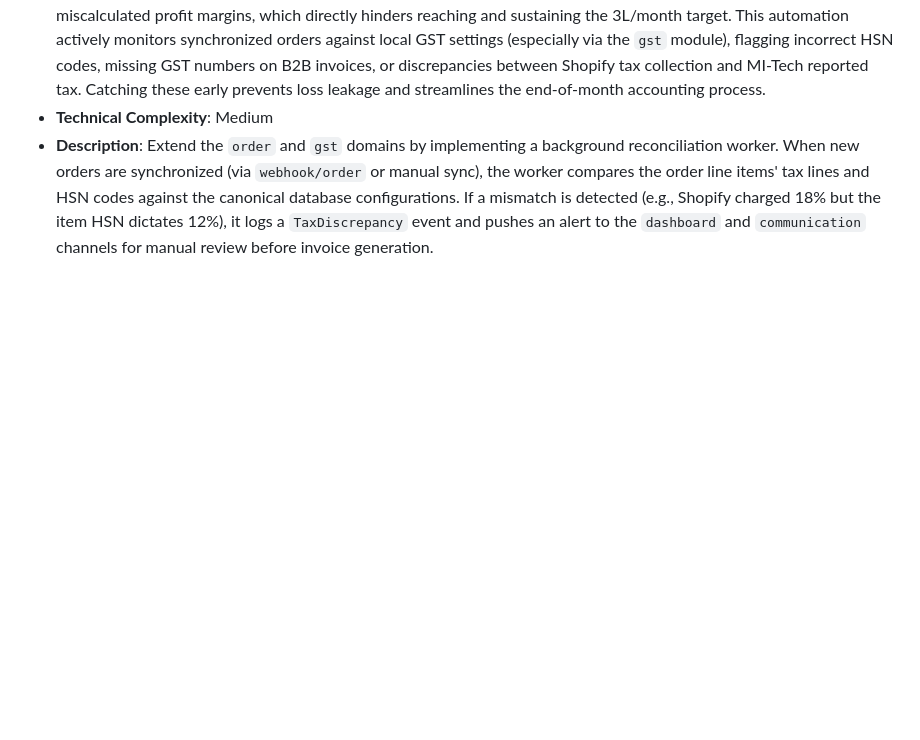
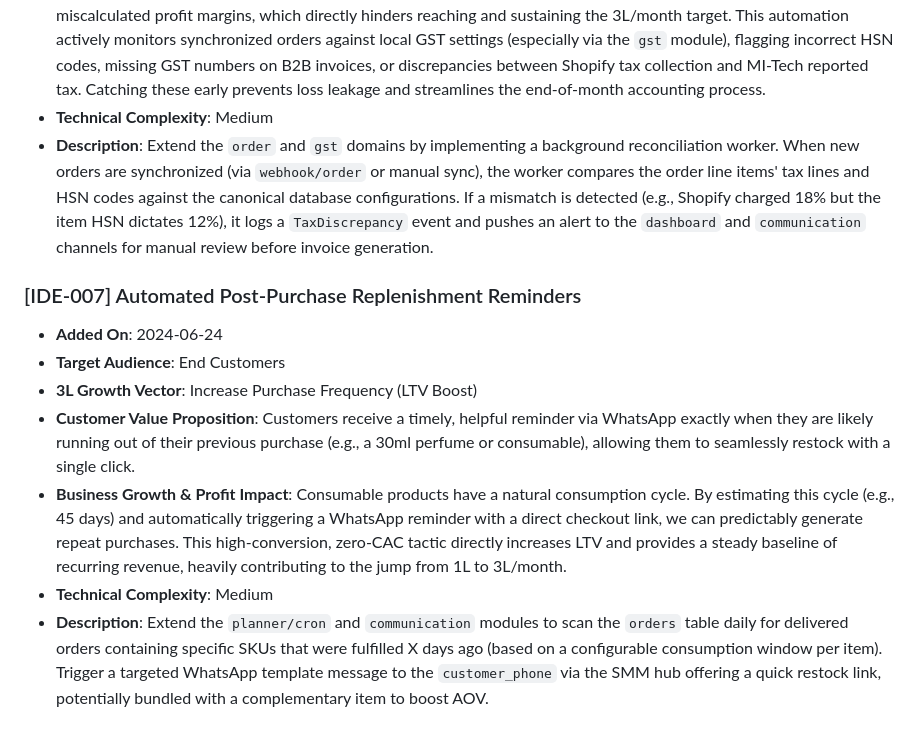
Before and after one commit to Millennial-Perfumer/mi-tech, a Markdown page: .jules/catalyst.md, the part around the change. Drawn GitHub-style; blank space fills up the shorter version.

Commit message:
🚀 Catalyst: Add Automated Post-Purchase Replenishment Reminders to backlog
Co-authored-by: millennialperfumer-tech <266571043+millennialperfumer-tech@users.noreply.github.com>

```diff
--- a/.jules/catalyst.md
+++ b/.jules/catalyst.md
@@ -44,3 +44,12 @@
 * **Business Growth & Profit Impact**: Uncaught GST discrepancies can lead to significant financial penalties or miscalculated profit margins, which directly hinders reaching and sustaining the 3L/month target. This automation actively monitors synchronized orders against local GST settings (especially via the `gst` module), flagging incorrect HSN codes, missing GST numbers on B2B invoices, or discrepancies between Shopify tax collection and MI-Tech reported tax. Catching these early prevents loss leakage and streamlines the end-of-month accounting process.
 * **Technical Complexity**: Medium
 * **Description**: Extend the `order` and `gst` domains by implementing a background reconciliation worker. When new orders are synchronized (via `webhook/order` or manual sync), the worker compares the order line items' tax lines and HSN codes against the canonical database configurations. If a mismatch is detected (e.g., Shopify charged 18% but the item HSN dictates 12%), it logs a `TaxDiscrepancy` event and pushes an alert to the `dashboard` and `communication` channels for manual review before invoice generation.
+
+### [IDE-007] Automated Post-Purchase Replenishment Reminders
+* **Added On**: 2024-06-24
+* **Target Audience**: End Customers
+* **3L Growth Vector**: Increase Purchase Frequency (LTV Boost)
+* **Customer Value Proposition**: Customers receive a timely, helpful reminder via WhatsApp exactly when they are likely running out of their previous purchase (e.g., a 30ml perfume or consumable), allowing them to seamlessly restock with a single click.
+* **Business Growth & Profit Impact**: Consumable products have a natural consumption cycle. By estimating this cycle (e.g., 45 days) and automatically triggering a WhatsApp reminder with a direct checkout link, we can predictably generate repeat purchases. This high-conversion, zero-CAC tactic directly increases LTV and provides a steady baseline of recurring revenue, heavily contributing to the jump from 1L to 3L/month.
+* **Technical Complexity**: Medium
+* **Description**: Extend the `planner/cron` and `communication` modules to scan the `orders` table daily for delivered orders containing specific SKUs that were fulfilled X days ago (based on a configurable consumption window per item). Trigger a targeted WhatsApp template message to the `customer_phone` via the SMM hub offering a quick restock link, potentially bundled with a complementary item to boost AOV.
```
